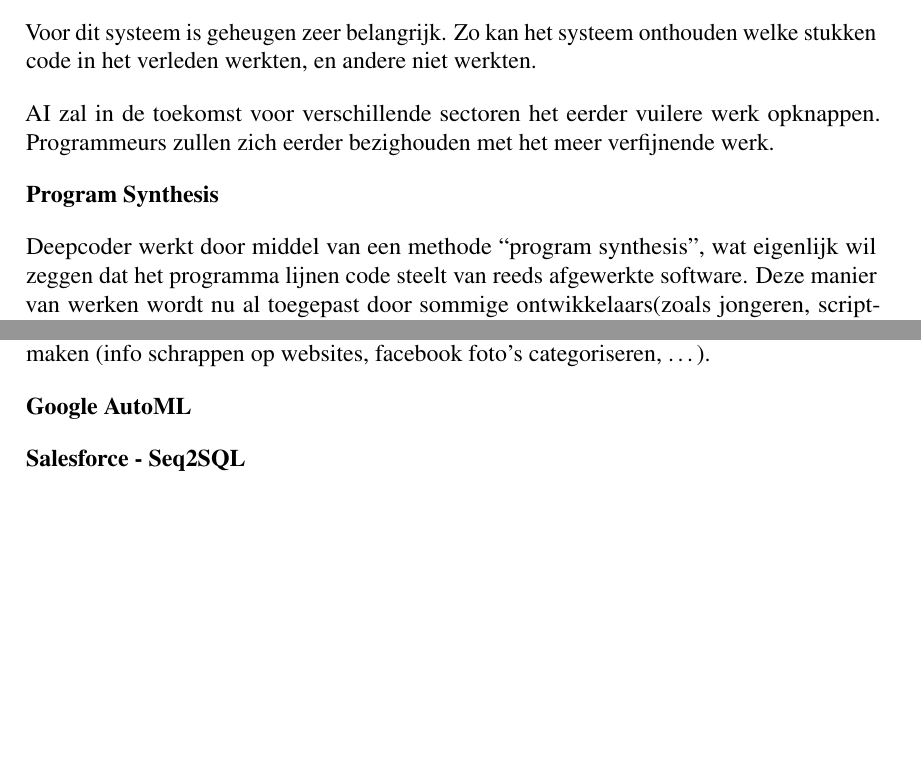
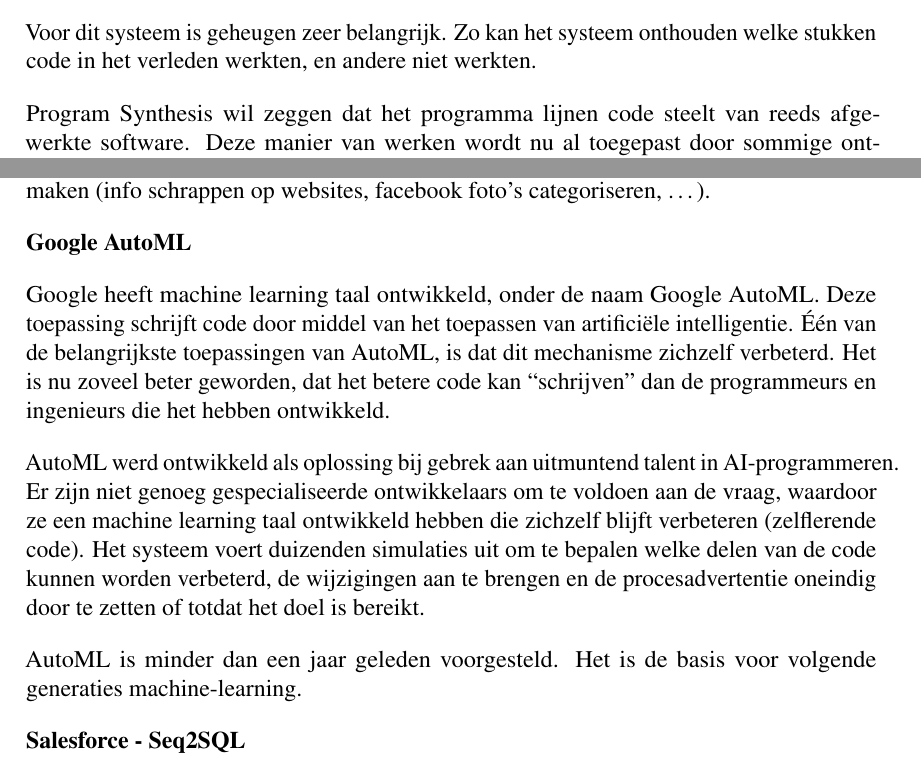
Before and after one commit to PrebenLeroy/bachelorproef, a LaTeX thesis (bachproef-tin.tex, which reads standvanzaken.tex): two parts of page 18 of 25 before the commit and two parts of page 18 of 27 after it, joined at a grey line, cut so that both start at the same text, the shorter picture padded with empty space. Compiled offline with pdfLaTeX.

Commit message:
add first impression google autoML

```diff
--- a/standvanzaken.tex
+++ b/standvanzaken.tex
@@ -38,11 +37,7 @@
 
 Voor dit systeem is geheugen zeer belangrijk. Zo kan het systeem onthouden welke stukken code in het verleden werkten, en andere niet werkten.
 
-AI zal in de toekomst voor verschillende sectoren het eerder vuilere werk opknappen. Programmeurs zullen zich eerder bezighouden met het meer verfijnende werk.
-
-\textbf{Program Synthesis}
-
-Deepcoder werkt door middel van een methode “program synthesis”, wat eigenlijk wil zeggen dat het programma lijnen code steelt van reeds afgewerkte software. Deze manier van werken wordt nu al toegepast door sommige ontwikkelaars(zoals jongeren, script-kiddies, …).
+Program Synthesis wil zeggen dat het programma lijnen code steelt van reeds afgewerkte software. Deze manier van werken wordt nu al toegepast door sommige ontwikkelaars(zoals jongeren, script-kiddies, …). Het zoekt eigenlijk bruikbare code op bijvoorbeeld StackOverflow en plaatst deze in jouw te schrijven code.
 
 Er zijn veel werkmogelijkheden met dit soort AI. Het kan sneller en grondiger broncode-databanken doorzoeken om de meest bruikbare code terug te vinden en te gebruiken in de te schrijven programma’s.
 
@@ -54,6 +49,13 @@
 
 \textbf{Google AutoML}
 
+Google heeft machine learning taal ontwikkeld, onder de naam Google AutoML. Deze toepassing schrijft code door middel van het toepassen van artificiële intelligentie. Één van de belangrijkste toepassingen van AutoML, is dat dit mechanisme zichzelf verbeterd. Het is nu zoveel beter geworden, dat het betere code kan “schrijven” dan de programmeurs en ingenieurs die het hebben ontwikkeld.
+
+AutoML werd ontwikkeld als oplossing bij gebrek aan uitmuntend talent in AI-programmeren. Er zijn niet genoeg gespecialiseerde ontwikkelaars om te voldoen aan de vraag, waardoor ze een machine learning taal ontwikkeld hebben die zichzelf blijft verbeteren (zelflerende code). Het systeem voert duizenden simulaties uit om te bepalen welke delen van de code kunnen worden verbeterd, de wijzigingen aan te brengen en de procesadvertentie oneindig door te zetten of totdat het doel is bereikt.
+
+AutoML is minder dan een jaar geleden voorgesteld. Het is de basis voor volgende generaties machine-learning.
+
+
 \textbf{Salesforce - Seq2SQL}
 
 \textbf{SQLNet}
```
Also changed, not shown: standvanzaken.tex (5 more changed lines).
